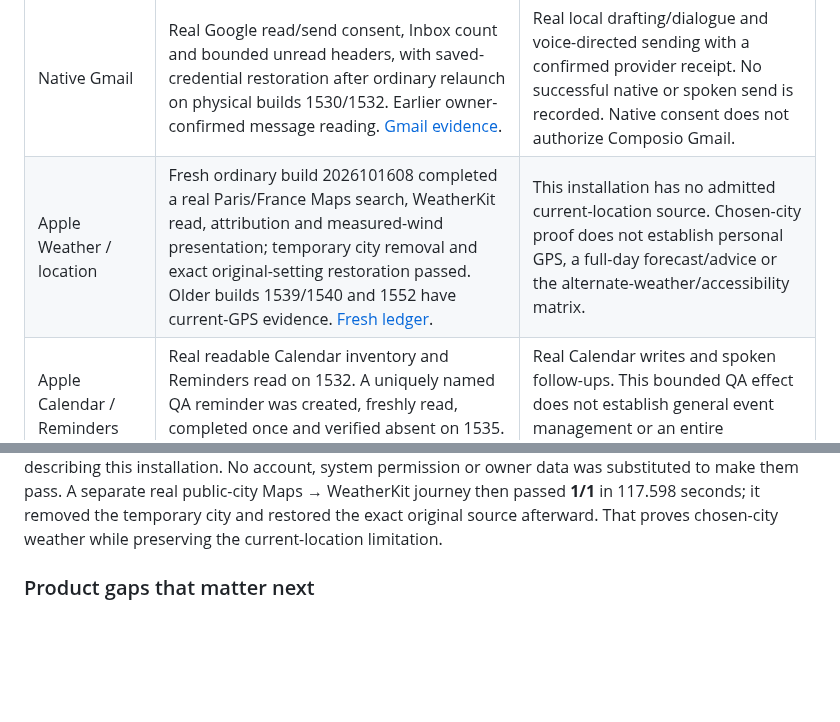
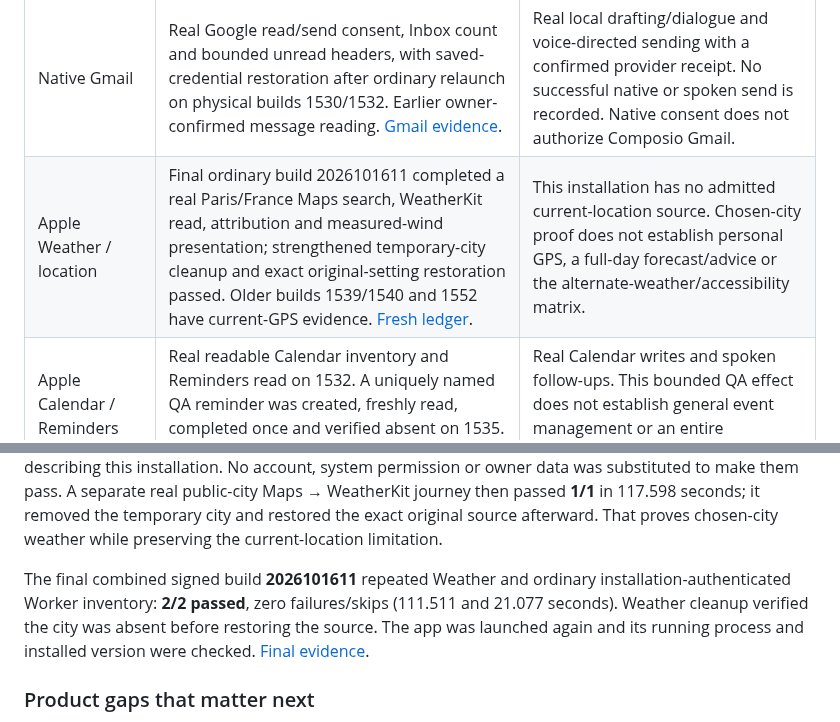
Before and after one commit to gderamchi/morning-operator, a Markdown page: docs/CONNECTIONS.md, 2 parts joined by grey strips. Rendered like a GitHub page; blank space fills up the shorter version.

```diff
--- a/docs/CONNECTIONS.md
+++ b/docs/CONNECTIONS.md
@@ -20,7 +20,7 @@ The configured API services are **Gmail, Outlook, Google Calendar, Google Drive,
 | Hosted connection backend | Fresh ordinary iPhone → Worker service/account-inventory journey passed 1/1, with success-gated empty Notion state and no fixture/admin credential. Separate QA health/services/connections and all 16 catalogs returned 200; OAuth initiation returned 201 for all 15 missing providers. Wrong-installation Gmail access correctly returned 404. [Current ledger](CONNECTIONS-E2E-2026-10-16.md). | Ordinary app OAuth completion and a useful installation-bound provider operation remain unproved. Production account recovery, multi-device identity and public-release abuse controls remain incomplete. |
 | Composio Gmail | Real provider profile read and one unique self-send under the actual MORE project administrator API. Search before: zero; search after: exactly one. Readback confirmed the exact payload, only self as recipient, SENT label and matching receipt. | This administrator route bypasses the installation bearer and Worker execution journal. It does not prove app, native Gmail or spoken execution. |
 | Native Gmail | Real Google read/send consent, Inbox count and bounded unread headers, with saved-credential restoration after ordinary relaunch on physical builds 1530/1532. Earlier owner-confirmed message reading. [Gmail evidence](GMAIL-READING.md). | Real local drafting/dialogue and voice-directed sending with a confirmed provider receipt. No successful native or spoken send is recorded. Native consent does not authorize Composio Gmail. |
-| Apple Weather / location | Fresh ordinary build 2026101608 completed a real Paris/France Maps search, WeatherKit read, attribution and measured-wind presentation; temporary city removal and exact original-setting restoration passed. Older builds 1539/1540 and 1552 have current-GPS evidence. [Fresh ledger](CONNECTIONS-E2E-2026-10-16.md#real-public-city-maps-and-weather-journey). | This installation has no admitted current-location source. Chosen-city proof does not establish personal GPS, a full-day forecast/advice or the alternate-weather/accessibility matrix. |
+| Apple Weather / location | Final ordinary build 2026101611 completed a real Paris/France Maps search, WeatherKit read, attribution and measured-wind presentation; strengthened temporary-city cleanup and exact original-setting restoration passed. Older builds 1539/1540 and 1552 have current-GPS evidence. [Fresh ledger](CONNECTIONS-E2E-2026-10-16.md#final-combined-physical-check). | This installation has no admitted current-location source. Chosen-city proof does not establish personal GPS, a full-day forecast/advice or the alternate-weather/accessibility matrix. |
 | Apple Calendar / Reminders | Real readable Calendar inventory and Reminders read on 1532. A uniquely named QA reminder was created, freshly read, completed once and verified absent on 1535. [Acceptance ledger](ROUTINE-AUTOMATION-QA.md). | Real Calendar writes and spoken follow-ups. This bounded QA effect does not establish general event management or an entire autonomous routine. |
 | Screen Time | Real reader is implemented; owner-confirmed proposal approval and existing native access are recorded. [Coverage and capability boundary](SCREEN-TIME-INTEGRATION.md). | Recognition quality across more real mornings, distribution/region conditions and current-build regression. Aggregates do not reveal every tap, message or ordered gesture. |
 | Apple Health sleep | Main links the native reader and HealthKit capability. 100 focused package checks, two synthetic simulator journeys, strict signed build and in-place installed Health checkpoint are recorded. [Health acceptance](HEALTHKIT-SLEEP-ACCEPTANCE.md). | Actual sleep consent/data, displayed duration/window/source and matching audible recap remain pending. No recovery score or tracker-specific adapter exists. |
@@ -40,6 +40,12 @@ weather also failed its admission check because neither location access nor a
 city was configured. These fresh observations take precedence over the older
 successful native reads in the table when describing this installation. No
 account, system permission or owner data was substituted to make them pass. A separate real public-city Maps → WeatherKit journey then passed **1/1** in 117.598 seconds; it removed the temporary city and restored the exact original source afterward. That proves chosen-city weather while preserving the current-location limitation.
+
+The final combined signed build **2026101611** repeated Weather and ordinary
+installation-authenticated Worker inventory: **2/2 passed**, zero failures/skips
+(111.511 and 21.077 seconds). Weather cleanup verified the city was absent before
+restoring the source. The app was launched again and its running process and
+installed version were checked. [Final evidence](CONNECTIONS-E2E-2026-10-16.md#final-combined-physical-check).
 
 ### Product gaps that matter next
 
```
Also changed, not shown: docs/CONNECTIONS-E2E-2026-10-16.md (+29 -5 lines).
